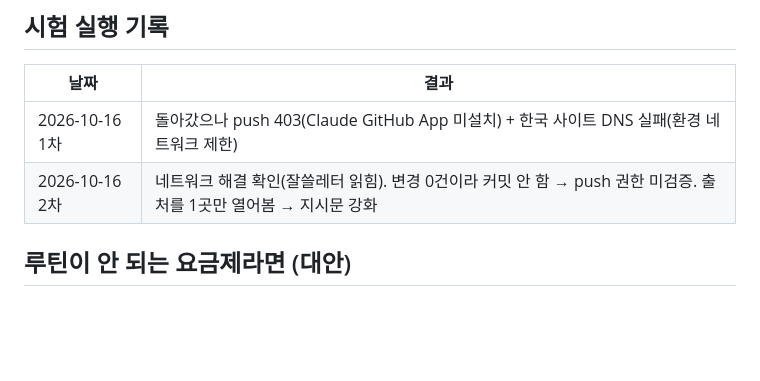
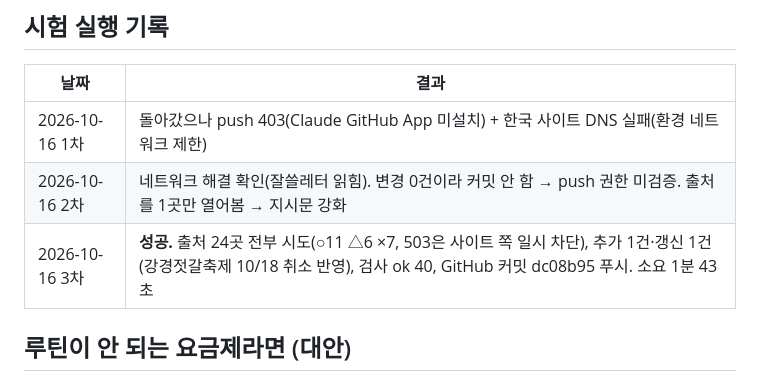
Before and after one commit to mukaa1111/weekend-events, a Markdown page: docs/ROUTINE.md, the part around the change. GitHub-like rendering; blank space fills up the shorter version.

```diff
--- a/docs/ROUTINE.md
+++ b/docs/ROUTINE.md
@@ -39,6 +39,7 @@
 |---|---|
 | 2026-10-16 1차 | 돌아갔으나 push 403(Claude GitHub App 미설치) + 한국 사이트 DNS 실패(환경 네트워크 제한) |
 | 2026-10-16 2차 | 네트워크 해결 확인(잘쓸레터 읽힘). 변경 0건이라 커밋 안 함 → push 권한 미검증. 출처를 1곳만 열어봄 → 지시문 강화 |
+| 2026-10-16 3차 | **성공.** 출처 24곳 전부 시도(○11 △6 ×7, 503은 사이트 쪽 일시 차단), 추가 1건·갱신 1건(강경젓갈축제 10/18 취소 반영), 검사 ok 40, GitHub 커밋 dc08b95 푸시. 소요 1분 43초 |
 
 ## 루틴이 안 되는 요금제라면 (대안)
 - **수동**: PC에서 Claude Code를 열고 "이번 주 행사 수집해줘" → 수집 후 "GitHub에 올려줘". 5~10분.
```
Also changed, not shown: docs/PLAN.md (+2 -2 lines).
